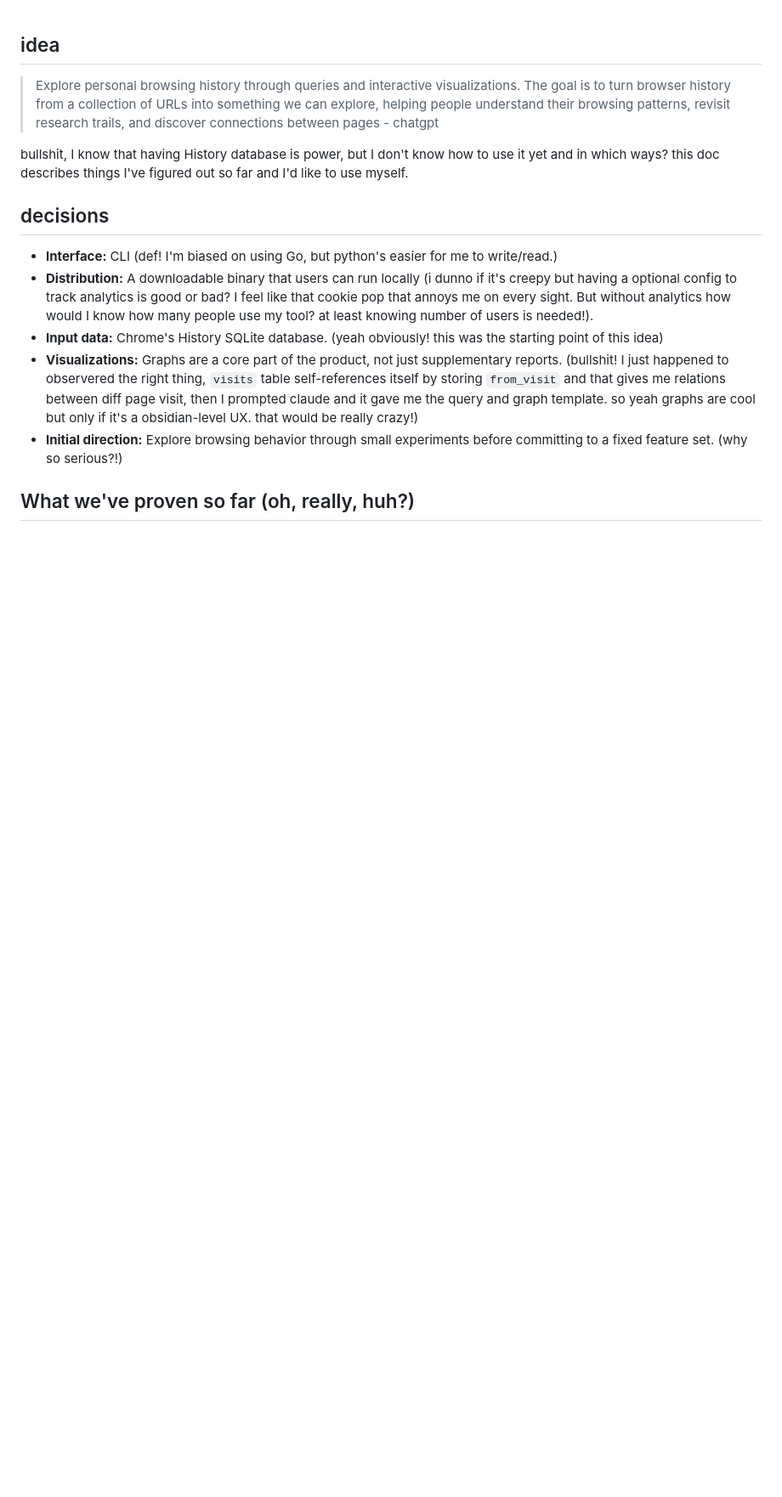
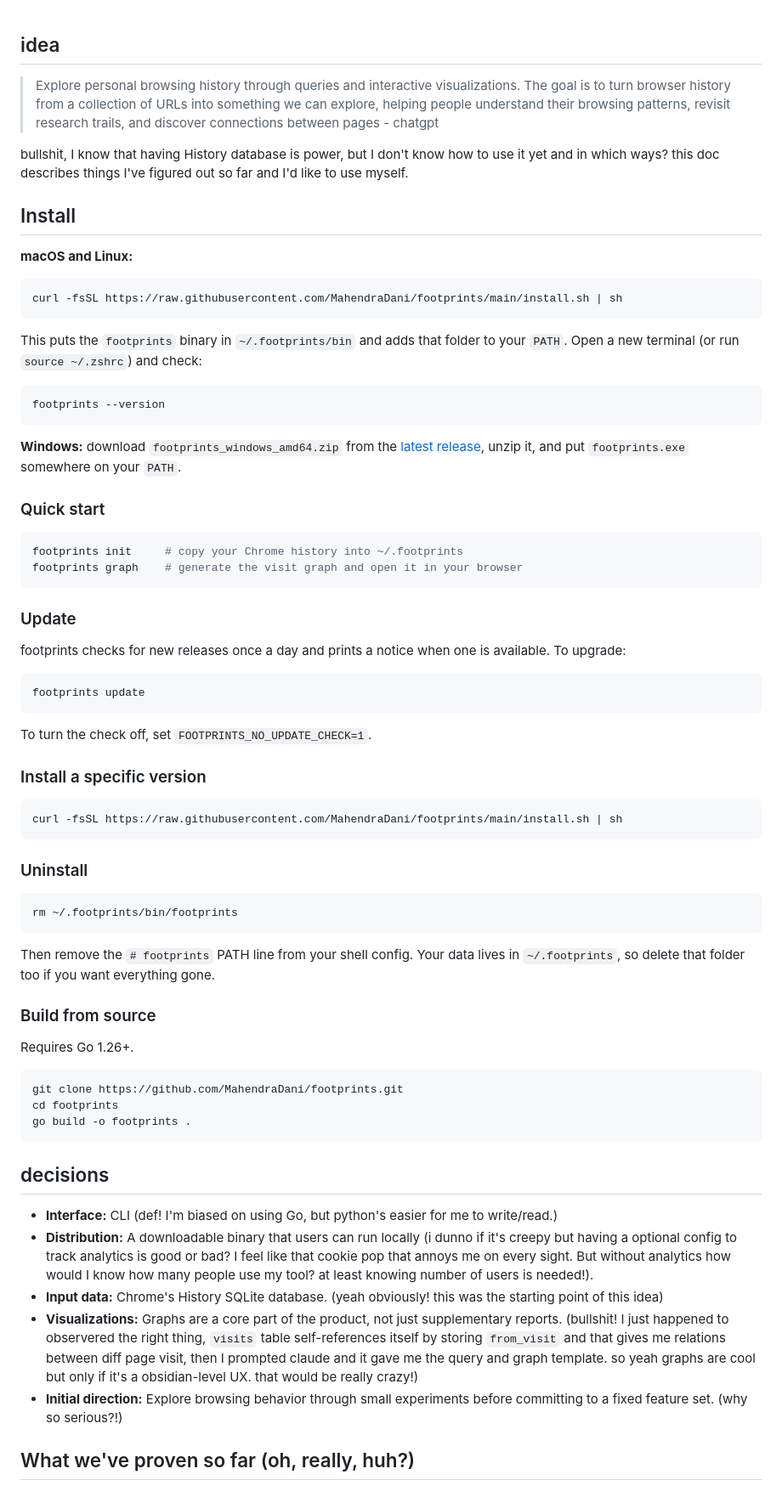
Before and after one commit to MahendraDani/footprints, a Markdown page: README.md, the part around the change. Shown at 85% size. Rendered like a GitHub page; blank space fills up the shorter version.

Commit message:
readnme: add installation guide
Signed-off-by: Mahendra Dani <danimahendra0904@gmail.com>

````diff
--- a/README.md
+++ b/README.md
@@ -3,6 +3,66 @@
 > Explore personal browsing history through queries and interactive visualizations. The goal is to turn browser history from a collection of URLs into something we can explore, helping people understand their browsing patterns, revisit research trails, and discover connections between pages - chatgpt
 
 bullshit, I know that having History database is power, but I don't know how to use it yet and in which ways? this doc describes things I've figured out so far and I'd like to use myself.
+
+## Install
+
+**macOS and Linux:**
+
+```bash
+curl -fsSL https://raw.githubusercontent.com/MahendraDani/footprints/main/install.sh | sh
+```
+
+This puts the `footprints` binary in `~/.footprints/bin` and adds that folder to your `PATH`.
+Open a new terminal (or run `source ~/.zshrc`) and check:
+
+```bash
+footprints --version
+```
+
+**Windows:** download `footprints_windows_amd64.zip` from the
+[latest release](https://github.com/MahendraDani/footprints/releases/latest), unzip it, and put
+`footprints.exe` somewhere on your `PATH`.
+
+### Quick start
+
+```bash
+footprints init     # copy your Chrome history into ~/.footprints
+footprints graph    # generate the visit graph and open it in your browser
+```
+
+### Update
+
+footprints checks for new releases once a day and prints a notice when one is available. To upgrade:
+
+```bash
+footprints update
+```
+
+To turn the check off, set `FOOTPRINTS_NO_UPDATE_CHECK=1`.
+
+### Install a specific version
+
+```bash
+curl -fsSL https://raw.githubusercontent.com/MahendraDani/footprints/main/install.sh | sh
+```
+
+### Uninstall
+
+```bash
+rm ~/.footprints/bin/footprints
+```
+
+Then remove the `# footprints` PATH line from your shell config. Your data lives in `~/.footprints`, so delete that folder too if you want everything gone.
+
+### Build from source
+
+Requires Go 1.26+.
+
+```bash
+git clone https://github.com/MahendraDani/footprints.git
+cd footprints
+go build -o footprints .
+```
 
 ## decisions
 
````
